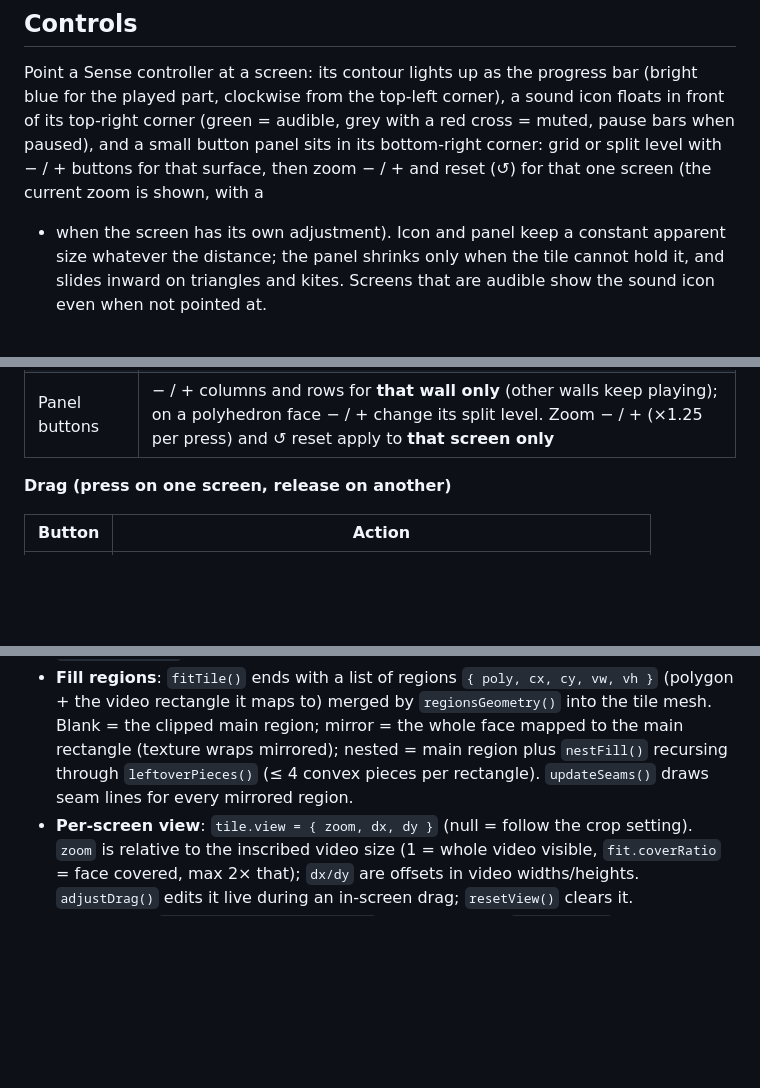
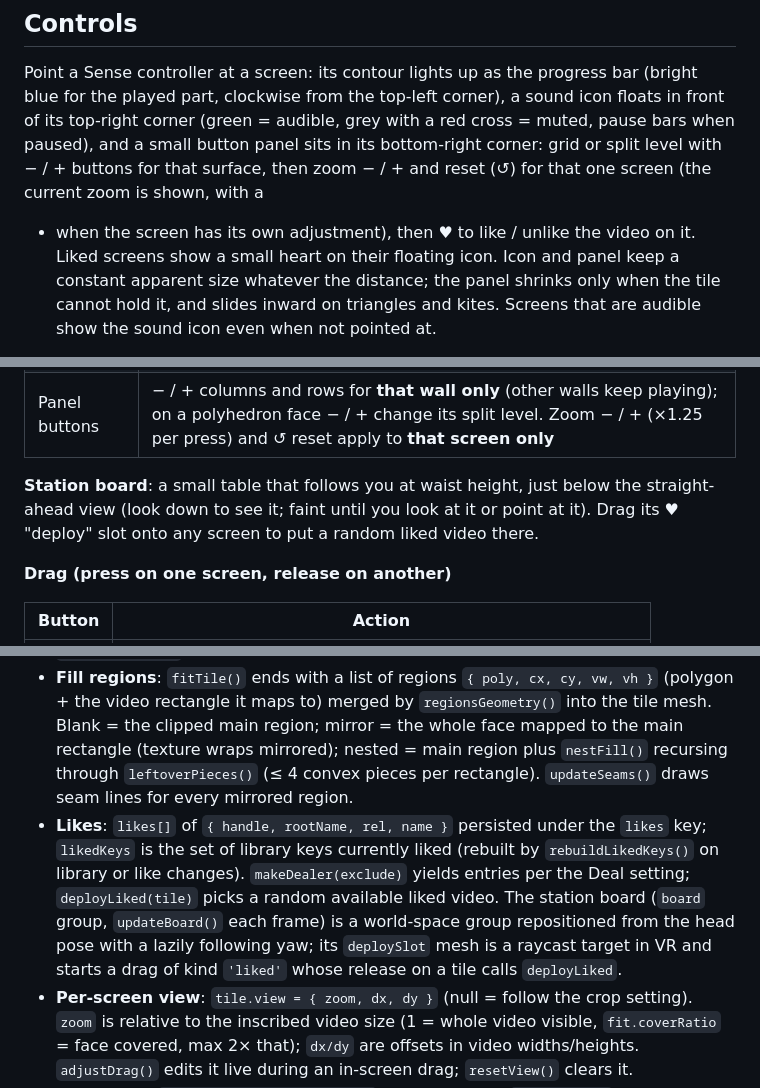
Before and after one commit to EnrraKPO/VirtualRoom, a Markdown page: README.md, 3 parts joined by grey strips. GitHub-like rendering; blank space fills up the shorter version.

Commit message:
README: likes, deal modes, station board
Co-Authored-By: Claude Fable 5.1 <noreply@anthropic.com>

```diff
--- a/README.md
+++ b/README.md
@@ -37,7 +38,8 @@ for the played part, clockwise from the top-left corner), a sound icon floats in
 top-right corner (green = audible, grey with a red cross = muted, pause bars when paused), and
 a small button panel sits in its bottom-right corner: grid or split level with − / + buttons for
 that surface, then zoom − / + and reset (↺) for that one screen (the current zoom is shown, with a
-* when the screen has its own adjustment).
+* when the screen has its own adjustment), then ♥ to like / unlike the video on it. Liked screens
+show a small heart on their floating icon.
 Icon and panel keep a constant apparent size whatever the distance; the panel shrinks only when
 the tile cannot hold it, and slides inward on triangles and kites. Screens that are audible show
 the sound icon even when not pointed at.
@@ -53,6 +55,10 @@ the sound icon even when not pointed at.
 | B / Y | focus: lift the screen off the wall into a big floating panel; again to send it back |
 | Stick click | jump to a random point in the timeline |
 | Panel buttons | − / + columns and rows for **that wall only** (other walls keep playing); on a polyhedron face − / + change its split level. Zoom − / + (×1.25 per press) and ↺ reset apply to **that screen only** |
+
+**Station board**: a small table that follows you at waist height, just below the straight-ahead
+view (look down to see it; faint until you look at it or point at it). Drag its ♥ "deploy" slot onto
+any screen to put a random liked video there.
 
 **Drag (press on one screen, release on another)**
 
@@ -108,6 +114,12 @@ F = focus, R = random jump, X,X = swap places, C,C = copy, + / − = room size.
   mirror = the whole face mapped to the main rectangle (texture wraps mirrored); nested = main region plus
   `nestFill()` recursing through `leftoverPieces()` (≤ 4 convex pieces per rectangle). `updateSeams()` draws
   seam lines for every mirrored region.
+- **Likes**: `likes[]` of `{ handle, rootName, rel, name }` persisted under the `likes` key; `likedKeys` is
+  the set of library keys currently liked (rebuilt by `rebuildLikedKeys()` on library or like changes).
+  `makeDealer(exclude)` yields entries per the Deal setting; `deployLiked(tile)` picks a random available
+  liked video. The station board (`board` group, `updateBoard()` each frame) is a world-space group
+  repositioned from the head pose with a lazily following yaw; its `deploySlot` mesh is a raycast target
+  in VR and starts a drag of kind `'liked'` whose release on a tile calls `deployLiked`.
 - **Per-screen view**: `tile.view = { zoom, dx, dy }` (null = follow the crop setting). `zoom` is relative to the
   inscribed video size (1 = whole video visible, `fit.coverRatio` = face covered, max 2× that); `dx/dy` are
   offsets in video widths/heights. `adjustDrag()` edits it live during an in-screen drag; `resetView()` clears it.
```
Also changed, not shown: other parts of README.md (+2 -0 lines).
